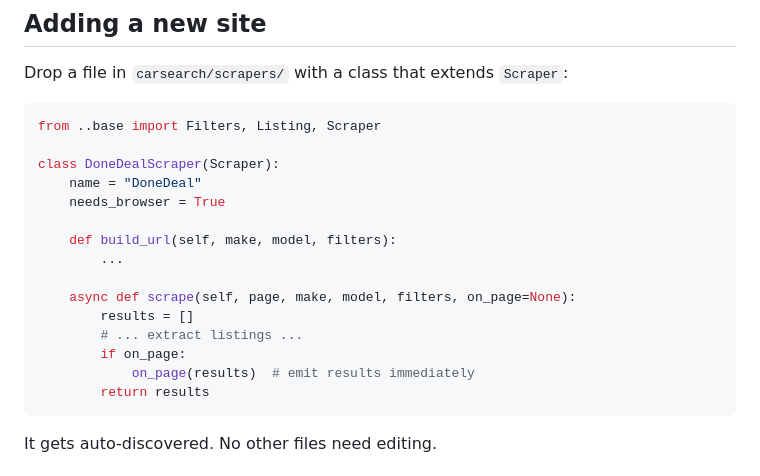
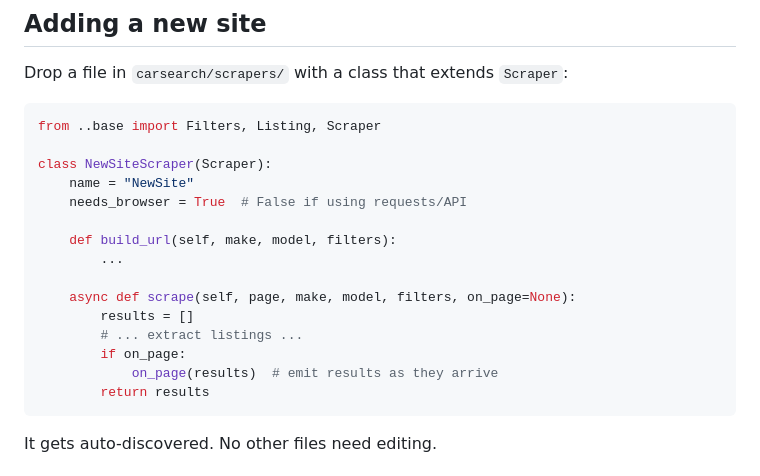
Before and after one commit to mattcree/ni-car-search, a Markdown page: README.md, the part around one of its changes. Rendered like a GitHub page.

````diff
--- a/README.md
+++ b/README.md
@@ -104,9 +147,9 @@ Drop a file in `carsearch/scrapers/` with a class that extends `Scraper`:
 ```python
 from ..base import Filters, Listing, Scraper
 
-class DoneDealScraper(Scraper):
-    name = "DoneDeal"
-    needs_browser = True
+class NewSiteScraper(Scraper):
+    name = "NewSite"
+    needs_browser = True  # False if using requests/API
 
     def build_url(self, make, model, filters):
         ...
@@ -115,7 +158,7 @@ class DoneDealScraper(Scraper):
         results = []
         # ... extract listings ...
         if on_page:
-            on_page(results)  # emit results immediately
+            on_page(results)  # emit results as they arrive
         return results
 ```
 
````
Also changed, not shown: other parts of README.md (+68 -25 lines).
